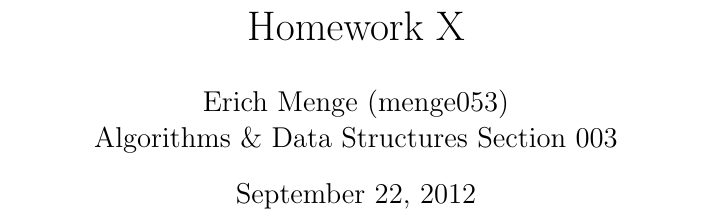
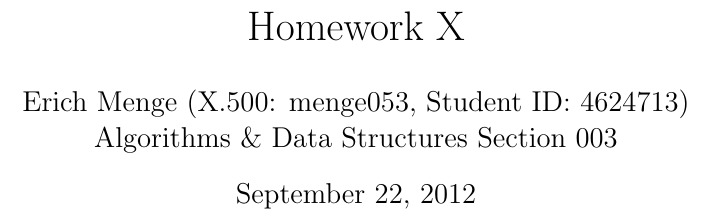
Before and after one commit to erichmenge/latex_for_homework, a LaTeX problem sheet (4041/homework.tex): part of the page, cut so that both start at the same text. Compiled offline with pdfLaTeX.

Commit message:
Update homework template.

```diff
--- a/4041/homework.tex
+++ b/4041/homework.tex
@@ -31,7 +31,7 @@
 % --------------------------------------------------------------
 
 \title{Homework X}%replace X with the appropriate number
-\author{Erich Menge (menge053) \\ %replace with your name
+\author{Erich Menge (X.500: menge053, Student ID: 4624713) \\ %replace with your name
 Algorithms \& Data Structures Section 003} %if necessary, replace with your course title
 
 \maketitle
```
